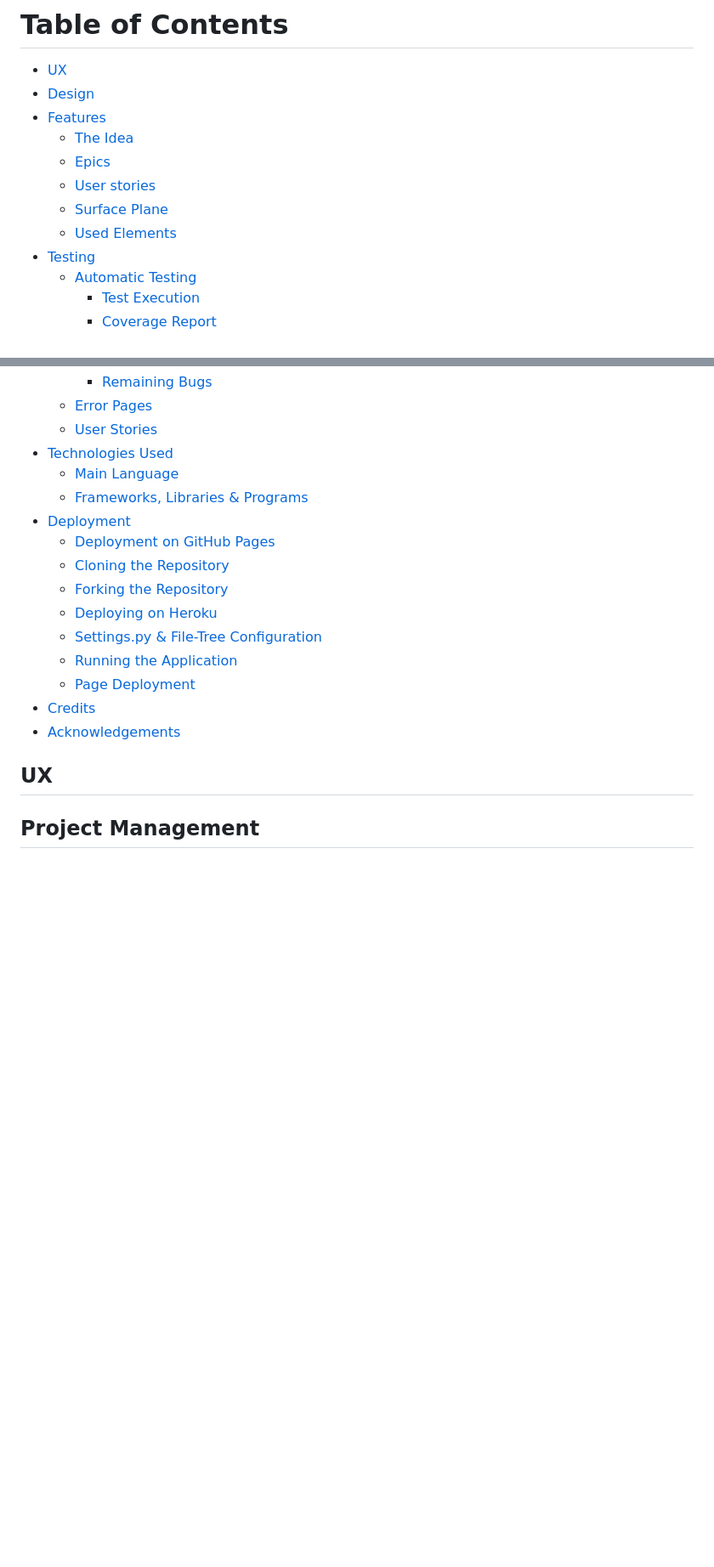
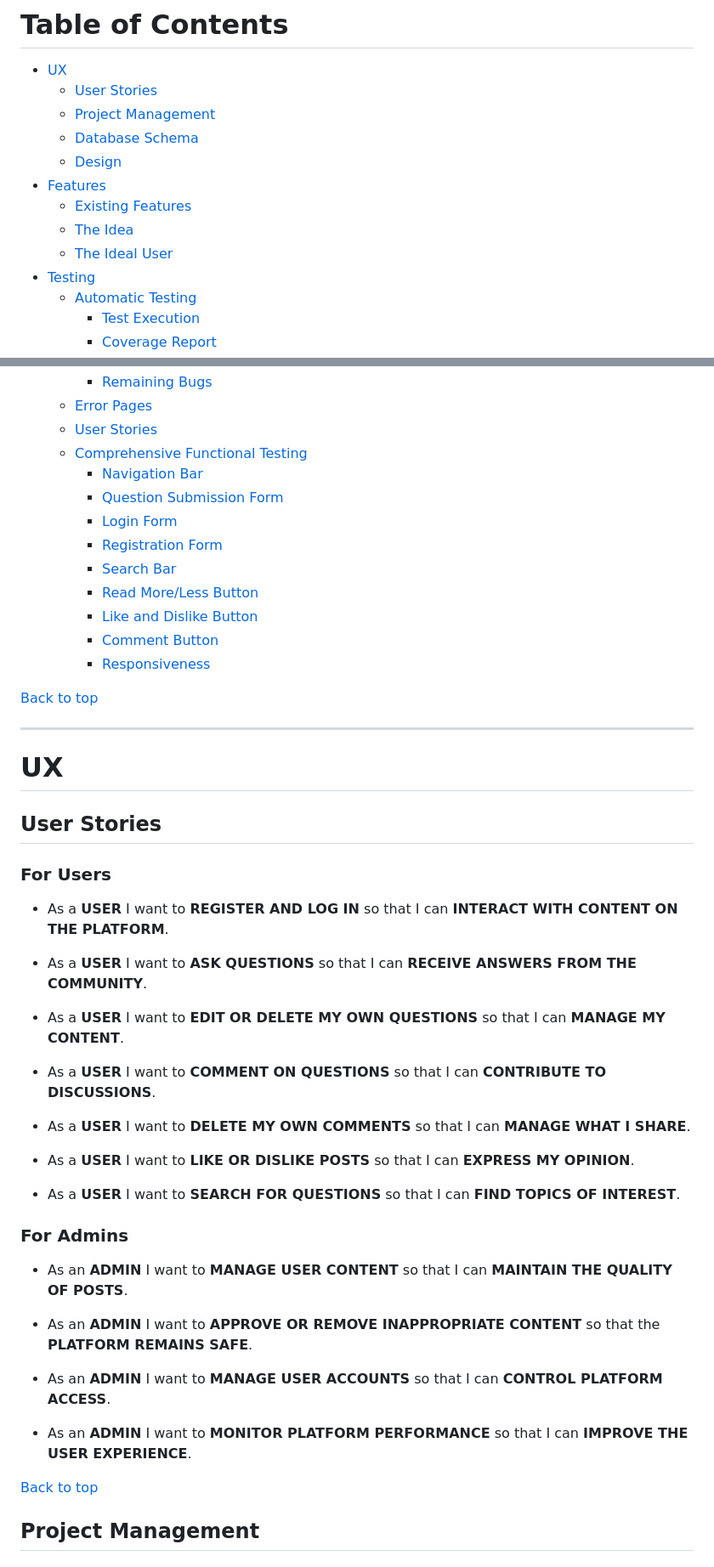
Before and after one commit to EIN-1/justask, a Markdown page: README.md, 2 parts joined by grey strips. Shown: that part at 85% size. GitHub-like rendering; blank space fills up the shorter version.

```diff
--- a/README.md
+++ b/README.md
@@ -14,13 +14,14 @@
 # Table of Contents
 
 + [UX](#ux)
-+ [Design](#design)
+  + [User Stories](#user-stories)
+  + [Project Management](#project-management)
+  + [Database Schema](#database-schema)
+  + [Design](#design)
 + [Features](#features)
+  + [Existing Features](#existing-features)
   + [The Idea](#the-idea)
-  + [Epics](#epics)
-  + [User stories](#user-stories)
-  + [Surface Plane](#surface-plane)
-  + [Used Elements](#used-elements)
+  + [The Ideal User](#the-ideal-user)
 + [Testing](#testing)
   + [Automatic Testing](#automatic-testing)
     + [Test Execution](#test-execution)
@@ -37,20 +38,48 @@
     + [Remaining Bugs](#remaining-bugs)
   + [Error Pages](#error-pages)
   + [User Stories](#user-stories)
-+ [Technologies Used](#technologies-used)
-  + [Main Language](#main-language)
-  + [Frameworks, Libraries & Programs](#frameworks-libraries-programs)
-+ [Deployment](#deployment)
-  + [Deployment on GitHub Pages](#deployment-on-github-pages)
-  + [Cloning the Repository](#cloning-the-repository)
-  + [Forking the Repository](#forking-the-repository)
-  + [Deploying on Heroku](#deploying-on-heroku)
-  + [Settings.py & File-Tree Configuration](#settingspy--file-tree-configuration)
-  + [Running the Application](#running-the-application)
-  + [Page Deployment](#page-deployment)
-+ [Credits](#credits)
-+ [Acknowledgements](#acknowledgements)
+  + [Comprehensive Functional Testing](#comprehensive-functional-testing)
+    + [Navigation Bar](#navigation-bar)
+    + [Question Submission Form](#question-submission-form)
+    + [Login Form](#login-form)
+    + [Registration Form](#registration-form)
+    + [Search Bar](#search-bar)
+    + [Read More/Less Button](#read-moreless-button)
+    + [Like and Dislike Button](#like-and-dislike-button)
+    + [Comment Button](#comment-button)
+    + [Responsiveness](#responsiveness)
 
-## UX
+[Back to top](#table-of-contents)
+
+---
+# UX
+## User Stories
+### For Users
+
+* As a **USER** I want to **REGISTER AND LOG IN** so that I can **INTERACT WITH CONTENT ON THE PLATFORM**.
+
+* As a **USER** I want to **ASK QUESTIONS** so that I can **RECEIVE ANSWERS FROM THE COMMUNITY**.
+
+* As a **USER** I want to **EDIT OR DELETE MY OWN QUESTIONS** so that I can **MANAGE MY CONTENT**.
+
+* As a **USER** I want to **COMMENT ON QUESTIONS** so that I can **CONTRIBUTE TO DISCUSSIONS**.
+
+* As a **USER** I want to **DELETE MY OWN COMMENTS** so that I can **MANAGE WHAT I SHARE**.
+
+* As a **USER** I want to **LIKE OR DISLIKE POSTS** so that I can **EXPRESS MY OPINION**.
+
+* As a **USER** I want to **SEARCH FOR QUESTIONS** so that I can **FIND TOPICS OF INTEREST**.
+
+### For Admins
+
+* As an **ADMIN** I want to **MANAGE USER CONTENT** so that I can **MAINTAIN THE QUALITY OF POSTS**.
+
+* As an **ADMIN** I want to **APPROVE OR REMOVE INAPPROPRIATE CONTENT** so that the **PLATFORM REMAINS SAFE**.
+
+* As an **ADMIN** I want to **MANAGE USER ACCOUNTS** so that I can **CONTROL PLATFORM ACCESS**.
+
+* As an **ADMIN** I want to **MONITOR PLATFORM PERFORMANCE** so that I can **IMPROVE THE USER EXPERIENCE**.
+
+[Back to top](#table-of-contents)
 
 ## Project Management
```
Also changed, not shown: other parts of README.md (+203 -127 lines).
